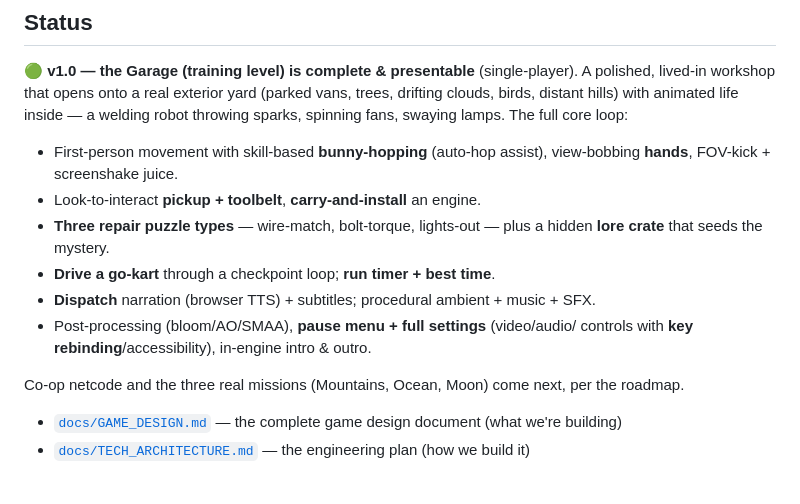
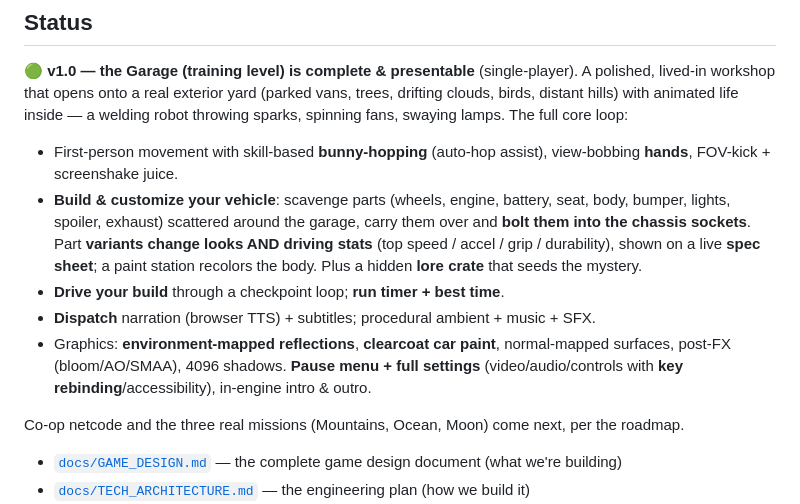
Before and after one commit to Fulladorn/the-mechanics, a Markdown page: README.md, the part around the change. Rendered like a GitHub page; blank space fills up the shorter version.

Commit message:
README: build-your-vehicle + graphics fidelity (M7)
Reflect the part-collection/customization build phase and the fidelity pass
(IBL reflections, clearcoat paint, normal maps) in the status section.

https://claude.ai/code/session_01EAwLqNNGuNumbUYDLPkwFY

```diff
--- a/README.md
+++ b/README.md
@@ -26,13 +26,18 @@ welding robot throwing sparks, spinning fans, swaying lamps. The full core loop:
 
 - First-person movement with skill-based **bunny-hopping** (auto-hop assist),
   view-bobbing **hands**, FOV-kick + screenshake juice.
-- Look-to-interact **pickup + toolbelt**, **carry-and-install** an engine.
-- **Three repair puzzle types** — wire-match, bolt-torque, lights-out — plus a
+- **Build & customize your vehicle**: scavenge parts (wheels, engine, battery,
+  seat, body, bumper, lights, spoiler, exhaust) scattered around the garage,
+  carry them over and **bolt them into the chassis sockets**. Part **variants
+  change looks AND driving stats** (top speed / accel / grip / durability),
+  shown on a live **spec sheet**; a paint station recolors the body. Plus a
   hidden **lore crate** that seeds the mystery.
-- **Drive a go-kart** through a checkpoint loop; **run timer + best time**.
+- **Drive your build** through a checkpoint loop; **run timer + best time**.
 - **Dispatch** narration (browser TTS) + subtitles; procedural ambient + music + SFX.
-- Post-processing (bloom/AO/SMAA), **pause menu + full settings** (video/audio/
-  controls with **key rebinding**/accessibility), in-engine intro & outro.
+- Graphics: **environment-mapped reflections**, **clearcoat car paint**,
+  normal-mapped surfaces, post-FX (bloom/AO/SMAA), 4096 shadows. **Pause menu +
+  full settings** (video/audio/controls with **key rebinding**/accessibility),
+  in-engine intro & outro.
 
 Co-op netcode and the three real missions (Mountains, Ocean, Moon) come next,
 per the roadmap.
```
